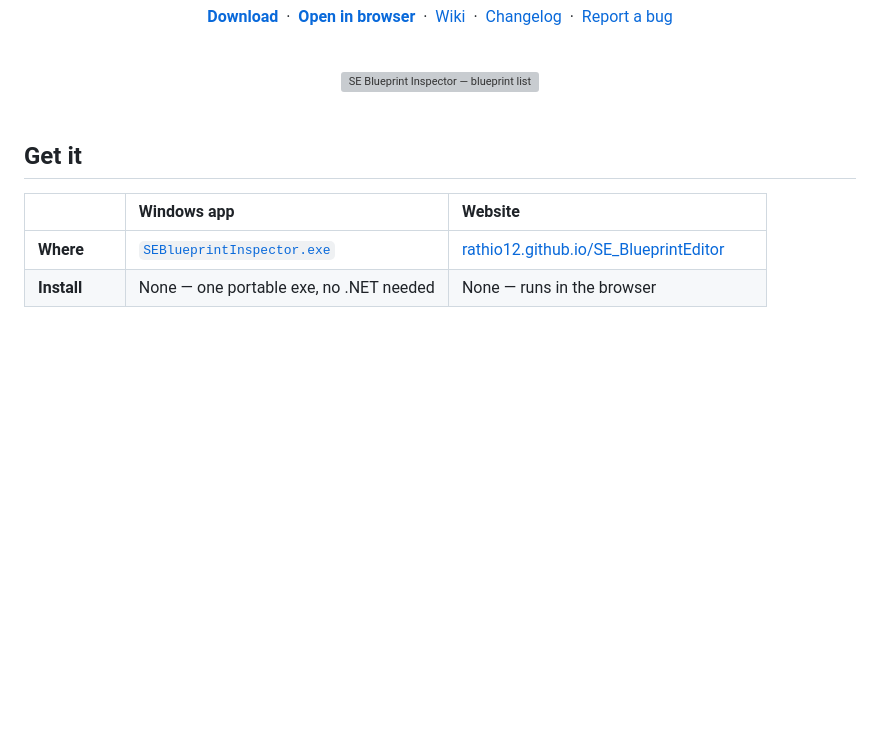
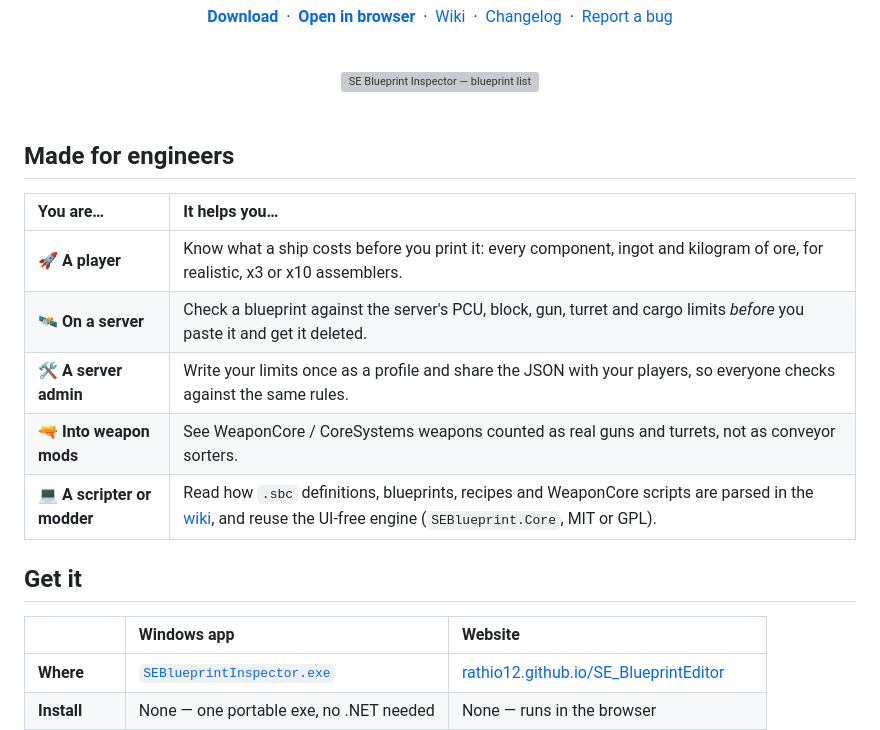
Before and after one commit to Rathio12/SE_BlueprintEditor, a Markdown page: README.md, the part around the change. Rendered like a GitHub page; blank space fills up the shorter version; grey boxes are pictures that could not be loaded.

Commit message:
docs: README section for players, server admins, weapon-mod users and scripters

```diff
--- a/README.md
+++ b/README.md
@@ -37,6 +37,16 @@ checked against vanilla or server limits, with modded weapons and containers cou
 </div>
 
 <br>
+
+## Made for engineers
+
+| You are… | It helps you… |
+|:--|:--|
+| 🚀 **A player** | Know what a ship costs before you print it: every component, ingot and kilogram of ore, for realistic, x3 or x10 assemblers. |
+| 🛰️ **On a server** | Check a blueprint against the server's PCU, block, gun, turret and cargo limits *before* you paste it and get it deleted. |
+| 🛠️ **A server admin** | Write your limits once as a profile and share the JSON with your players, so everyone checks against the same rules. |
+| 🔫 **Into weapon mods** | See WeaponCore / CoreSystems weapons counted as real guns and turrets, not as conveyor sorters. |
+| 💻 **A scripter or modder** | Read how `.sbc` definitions, blueprints, recipes and WeaponCore scripts are parsed in the [wiki](https://rathio12.github.io/SE_BlueprintEditor/wiki/Home.html), and reuse the UI-free engine (`SEBlueprint.Core`, MIT or GPL). |
 
 ## Get it
 
```
